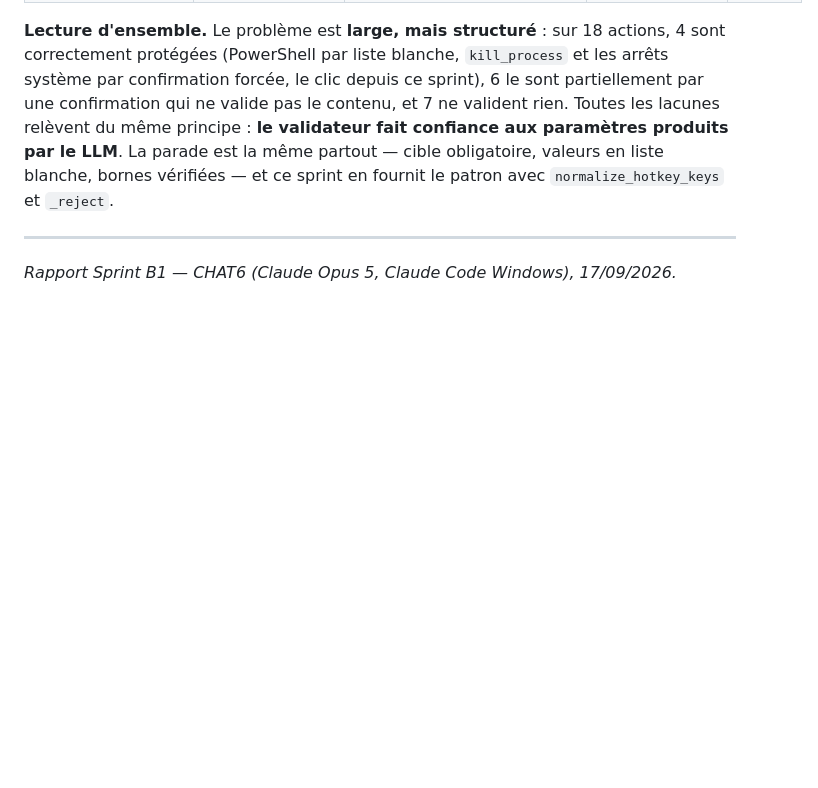
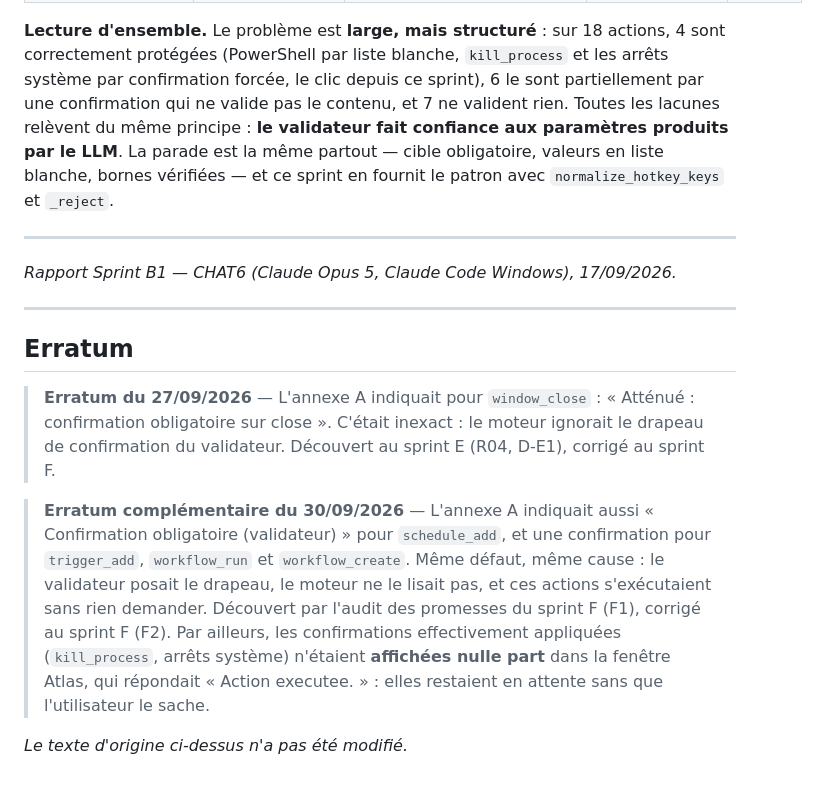
Before and after one commit to ALX-18/Atlas, a Markdown page: docs/rapports/RAPPORT_SPRINT_B1.md, the part around the change. Rendered like a GitHub page; blank space fills up the shorter version.

Commit message:
docs: erratum au rapport B1 — la confirmation annoncee n'etait pas appliquee
Ajout en fin de rapport, sans reecriture du texte d'origine (F4) :
- window_close : « confirmation obligatoire sur close » etait inexact
  (sprint E, R04) ;
- schedule_add, trigger_add, workflow_run, workflow_create : meme defaut,
  trouve par l'audit F1 ;
- les confirmations reellement appliquees n'etaient affichees nulle part.

Co-Authored-By: Claude Opus 5.5 <noreply@anthropic.com>

```diff
--- a/docs/rapports/RAPPORT_SPRINT_B1.md
+++ b/docs/rapports/RAPPORT_SPRINT_B1.md
@@ -326,3 +326,13 @@ Revue des 18 actions capables de modifier l'état de la machine. « Détecté ?
 ---
 
 *Rapport Sprint B1 — CHAT6 (Claude Opus 5, Claude Code Windows), 17/09/2026.*
+
+---
+
+## Erratum
+
+> **Erratum du 27/09/2026** — L'annexe A indiquait pour `window_close` : « Atténué : confirmation obligatoire sur close ». C'était inexact : le moteur ignorait le drapeau de confirmation du validateur. Découvert au sprint E (R04, D-E1), corrigé au sprint F.
+
+> **Erratum complémentaire du 30/09/2026** — L'annexe A indiquait aussi « Confirmation obligatoire (validateur) » pour `schedule_add`, et une confirmation pour `trigger_add`, `workflow_run` et `workflow_create`. Même défaut, même cause : le validateur posait le drapeau, le moteur ne le lisait pas, et ces actions s'exécutaient sans rien demander. Découvert par l'audit des promesses du sprint F (F1), corrigé au sprint F (F2). Par ailleurs, les confirmations effectivement appliquées (`kill_process`, arrêts système) n'étaient **affichées nulle part** dans la fenêtre Atlas, qui répondait « Action executee. » : elles restaient en attente sans que l'utilisateur le sache.
+
+*Le texte d'origine ci-dessus n'a pas été modifié.*
```
